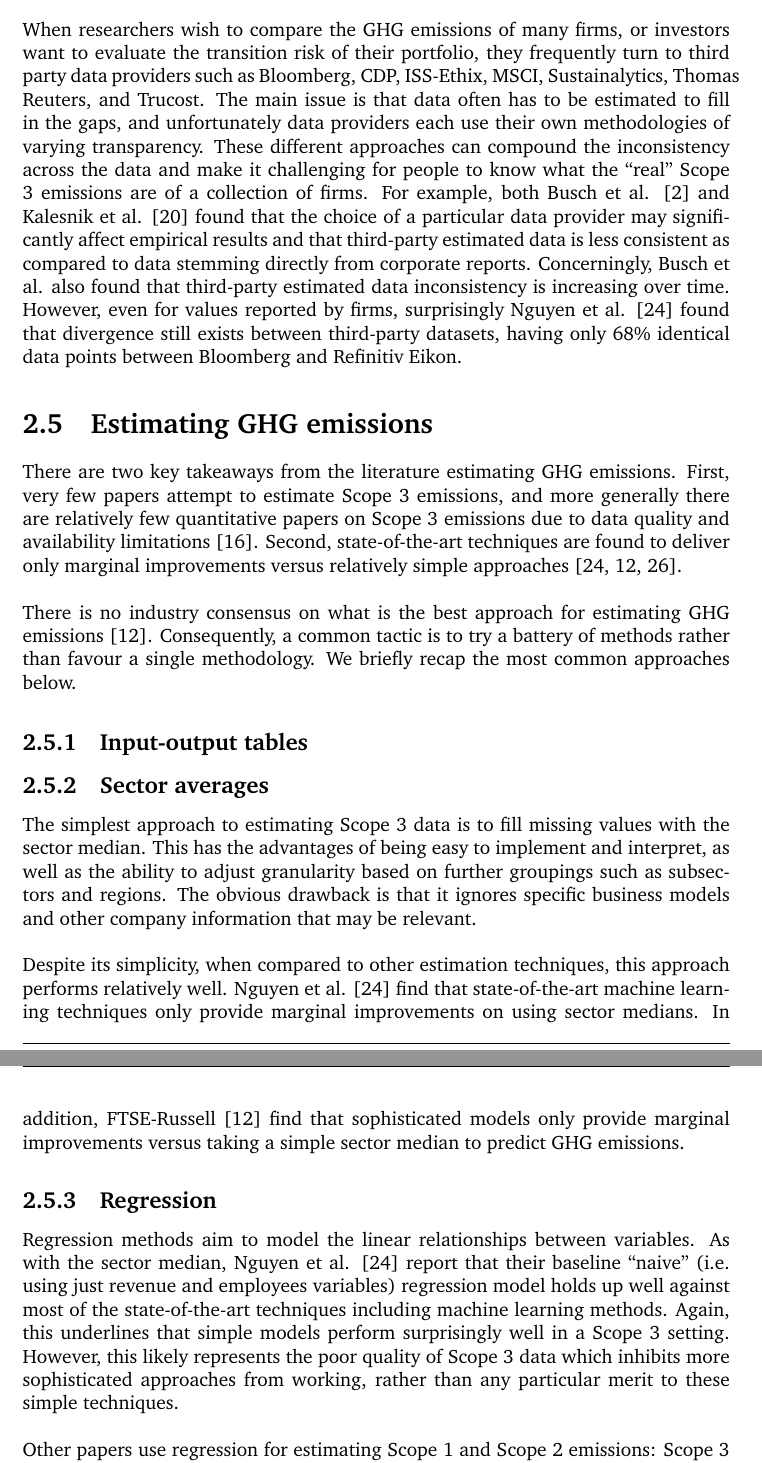
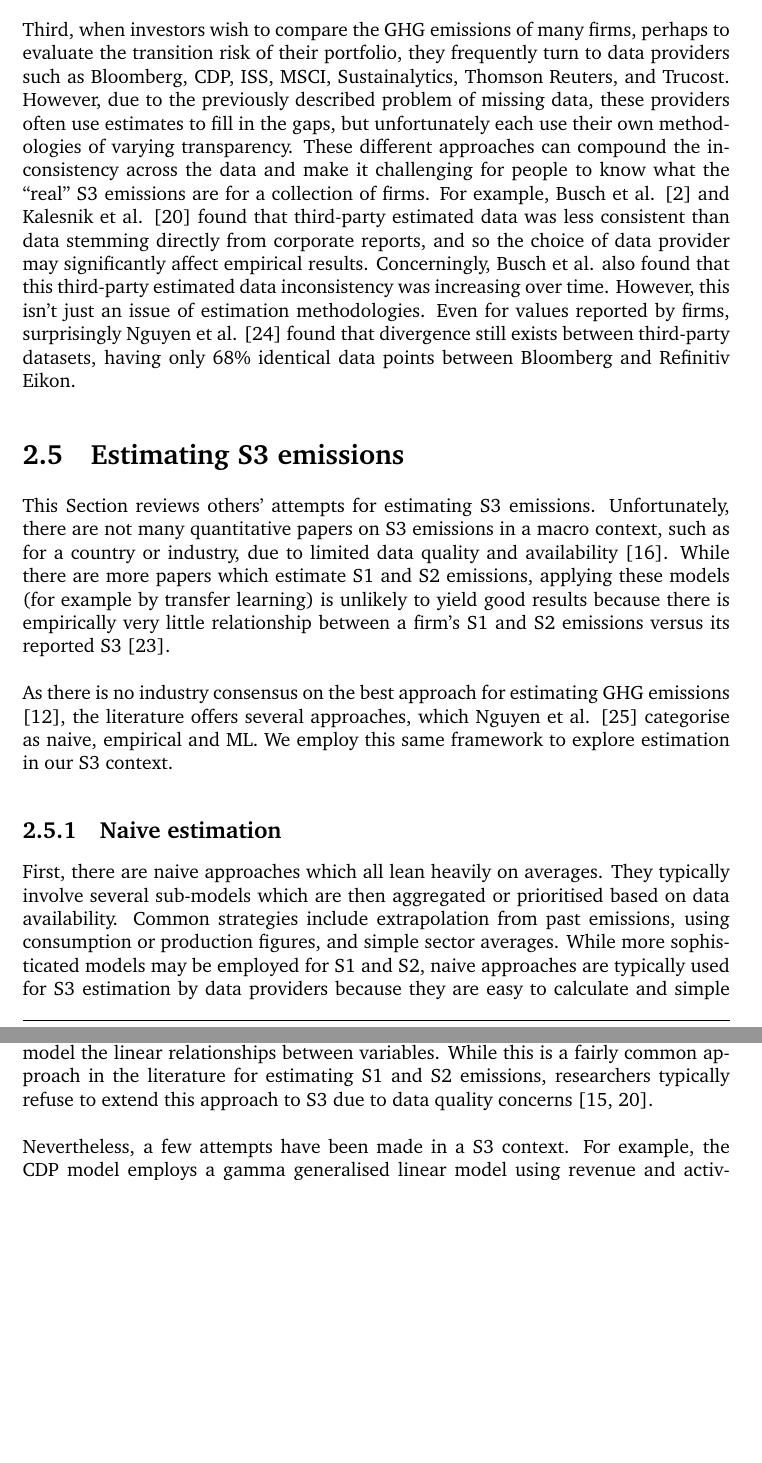
Before and after one commit to Michael-Hollins/Imperial_MSc_AI, a LaTeX thesis (report/scope3.tex): two parts of pages 14 and 15 of 20, joined at a grey line, cut so that both start at the same text, the shorter picture padded with empty space. Compiled offline with pdfLaTeX.

Commit message:
Update on Overleaf.

```diff
--- a/report/scope3.tex
+++ b/report/scope3.tex
@@ -265,29 +274,17 @@ Whereas a firm which is non-reporting is conspicuous by its absence, a more subt
+Third, when investors wish to compare the GHG emissions of many firms, perhaps to evaluate the transition risk of their portfolio, they frequently turn to data providers such as Bloomberg, CDP, ISS, MSCI, Sustainalytics, Thomson Reuters, and Trucost. However, due to the previously described problem of missing data, these providers often use estimates to fill in the gaps, but unfortunately each use their own methodologies of varying transparency. These different approaches can compound the inconsistency across the data and make it challenging for people to know what the ``real'' S3 emissions are for a collection of firms. For example, Busch et al. \cite{Busch2022} and Kalesnik et al. \cite{KalesnikVitali2022}  found that third-party estimated data was less consistent than data stemming directly from corporate reports, and so the choice of data provider may significantly affect empirical results. Concerningly, Busch et al. also found that this third-party estimated data inconsistency was increasing over time.  However, this isn't just an issue of estimation methodologies. Even for values reported by firms, surprisingly Nguyen et al. \cite{Nguyenetal2023} found that divergence still exists between third-party datasets, having only 68\% identical data points between Bloomberg and Refinitiv Eikon.
 
-\subsubsection{Volatile data}
-The relative immaturity of Scope 3 reporting is reflected in the high volatility of the data (see Figure \ref{fig:Scope3Volatility}). As of 2021, over half of the disclosed values vary by over 20\% year-on-year, and over a third vary by at least 50\%. Although this is something that could improve over time as reporting practices evolve, at the  any forecasting exercise using this past data will likely be struggle with robustness. In addition, it appears that actually the data is becoming more volatile over time. Moreover, parameter estimates are unlikely to be statistically significant due to the wide confidence intervals derived from the noisy data.
+\section{Estimating S3 emissions}\label{sec:Scope3Modelling}
 
-\subsubsection{Lack of consistency and comparability}
-Besides errors, revisions, and omissions that may arise from the complex task of reporting Scope 3 emissions, there are other reasons why the data may not be comparable across firms or data sources. First, despite what may appear a tightly prescriptive approach in Section \ref{sec:Scope3Reporting}, the GHG Protocol is flexible enough to provide a wide latitude in accounting and reporting methodologies. Firms must make a number of choices including their organisational boundaries, which categories to report, the calculation approach for each category, data sources, how to allocate emissions, whether to report optional extras above the minimum boundaries etc. As long as these choices can be justified according to the five accounting principles (relevance, completeness, consistency, transparency, accuracy) then they are said to conform to Scope 3 reporting standards \cite{ghgscope32013}. This methodological flexibility opens the possibility for large heterogeneity in firms' accounting and reporting their Scope 3 emissions: accordingly, firms may be consistent with respect to themselves, but aggregating them into a portfolio risks comparing apples and oranges (see Box 2 in \cite{ftserussell2024} for an illustration).
+This Section reviews others' attempts for estimating S3 emissions. Unfortunately, there are not many quantitative papers on S3 emissions in a macro context, such as for a country or industry, due to limited data quality and availability \cite{Hettler2024}. While there are more papers which estimate S1 and S2 emissions, applying these models (for example by transfer learning) is unlikely to yield good results because there is empirically very little relationship between a firm's S1 and S2 emissions versus its reported S3 \cite{ManGroup2022}.
 \\ \\
-Second, the GHG Protocol and Scope 3 Guidance is often complimented with standard setters' frameworks and legal rules. While these may intend to be aligned to the GHG, invariably they introduce particular interpretations and requirements which their signatories are expected to adopt. This could lead to additional inconsistencies, especially between sectors which may each follow their own industry-specific practices. For example, many financial institutions have adopted the Partnership for Carbon Accounting Financials (PCAF) in an attempt to enhance reporting quality for Category 15 of Scope 3 emissions \cite{PCAF2022}. However, as pointed out by Tang et al. \cite{Tang2023}, the practical considerations of GHG estimation means that PCAF's framework may provide contradictory guidance, leading to non-standardisation, inaccuracy and inconsistency.
+As there is no industry consensus on the best approach for estimating GHG emissions \cite{FTSERussell2022}, the literature offers several approaches, which Nguyen et al. \cite{nguyen2021} categorise as naive, empirical and ML. We employ this same framework to explore estimation in our S3 context.
+
+\subsection{Naive estimation}
+First, there are naive approaches which all lean heavily on averages. They typically involve several sub-models which are then aggregated or prioritised based on data availability. Common strategies include extrapolation from past emissions, using consumption or production figures, and simple sector averages. While more sophisticated models may be employed for S1 and S2, naive approaches are typically used for S3 estimation by data providers because they are easy to calculate and simple to explain. Companies using such approaches include the ISS \cite{iss2023} and the London Stock Exchange Group (LSEG) \cite{lseg2023}.
+
+\subsection{Empirical estimation}
+
+Empirical estimation encompasses a range of econometric/regression methods which model the linear relationships between variables. While this is a fairly common approach in the literature for estimating S1 and S2 emissions, researchers typically refuse to extend this approach to S3 due to data quality concerns \cite{GoldhammerEtAl2017, KalesnikVitali2022}.
 \\ \\
-When researchers wish to compare the GHG emissions of many firms, or investors want to evaluate the transition risk of their portfolio, they frequently turn to third party data providers such as Bloomberg, CDP, ISS-Ethix, MSCI, Sustainalytics, Thomas Reuters, and Trucost.  The main issue is that data often has to be estimated to fill in the gaps, and unfortunately data providers each use their own methodologies of varying transparency. These different approaches can compound the inconsistency across the data and make it challenging for people to know what the ``real'' Scope 3 emissions are of a collection of firms. For example, both Busch et al. \cite{Busch2022} and Kalesnik et al. \cite{KalesnikVitali2022}  found that the choice of a particular data provider may significantly affect empirical results and that third-party estimated data is less consistent as compared to data stemming directly from corporate reports. Concerningly, Busch et al. also found that third-party estimated data inconsistency is increasing over time.  However, even for values reported by firms, surprisingly Nguyen et al. \cite{Nguyenetal2023} found that divergence still exists between third-party datasets, having only 68\% identical data points between Bloomberg and Refinitiv Eikon.
-
-\section{Estimating GHG emissions}\label{sec:Scope3Modelling}
-There are two key takeaways from the literature estimating GHG emissions. First, very few papers attempt to estimate Scope 3 emissions, and more generally there are relatively few quantitative papers on Scope 3 emissions due to data quality and availability limitations \cite{Hettler2024}. Second, state-of-the-art techniques are found to deliver only marginal improvements versus relatively simple approaches \cite{Nguyenetal2023, FTSERussell2022, olesiewicz2021}.
+Nevertheless, a few attempts have been made in a S3 context. For example, the CDP model employs a gamma generalised linear model using revenue and activity information \cite{cdp2023b}. The gamma distribution is chosen due to the positive but heteroskedastic nature of the data. The regressors are the average activity-group revenue intensities reported to the CDP, with revenue broken down into 44 variables. To prevent overfitting, model selection is be optimised by pruning based on activity groupings which chosen to maximise the Akaike Information Criterion (AIC) for each of the 15 S3 categories. Given the hundreds of possible variables that may act as regressors, other variants of linear regression using regularisation are used to automate model selection \cite{CaiXia2023}.
 \\ \\
-There is no industry consensus on what is the best approach for estimating GHG emissions \cite{FTSERussell2022}. Consequently, a common tactic is to try a battery of methods rather than favour a single methodology. We briefly recap the most common approaches below.
-
-\subsection{Input-output tables}
-
-\subsection{Sector averages}
-
-The simplest approach to estimating Scope 3 data is to fill missing values with the sector median. This has the advantages of being easy to implement and interpret, as well as the ability to adjust granularity based on further groupings such as subsectors and regions. The obvious drawback is that it ignores specific business models and other company information that may be relevant.
-\\ \\
-Despite its simplicity, when compared to other estimation techniques, this approach performs relatively well. Nguyen et al. \cite{Nguyenetal2023} find that state-of-the-art machine learning techniques only provide marginal improvements on using sector medians. In addition, FTSE-Russell \cite{FTSERussell2022} find that sophisticated models only provide marginal improvements versus taking a simple sector median to predict GHG emissions.
-
-\subsection{Regression}
-
-Regression methods aim to model the linear relationships between variables. As with the sector median, Nguyen et al. \cite{Nguyenetal2023} report that their baseline ``naive'' (i.e. using just revenue and employees variables) regression model holds up well against most of the state-of-the-art techniques including machine learning methods. Again, this underlines that simple models perform surprisingly well in a Scope 3 setting. However, this likely represents the poor quality of Scope 3 data which inhibits more sophisticated approaches from working, rather than any particular merit to these simple techniques.
-\\ \\
-Other papers use regression for estimating Scope 1 and Scope 2 emissions: Scope 3 is explicitly ruled out due to data quality concerns \cite{KalesnikVitali2022, GoldhammerEtAl2017}. In this context, Kalesnik and Vitali show that GHG emissions are highly persistent and so a simple autoregressive model can estimate very accurately this year's emissions \cite{KalesnikVitali2022}. Moreover, company characteristics also do a good job at predicting GHG emissions; ordinary least squares (OLS) estimation can capture over 80\% of the variation in Scope 1 and Scope 2 emissions \cite{GoldhammerEtAl2017, KalesnikVitali2022}.
```
Also changed, not shown: report/scope3.tex (26 more changed lines).
